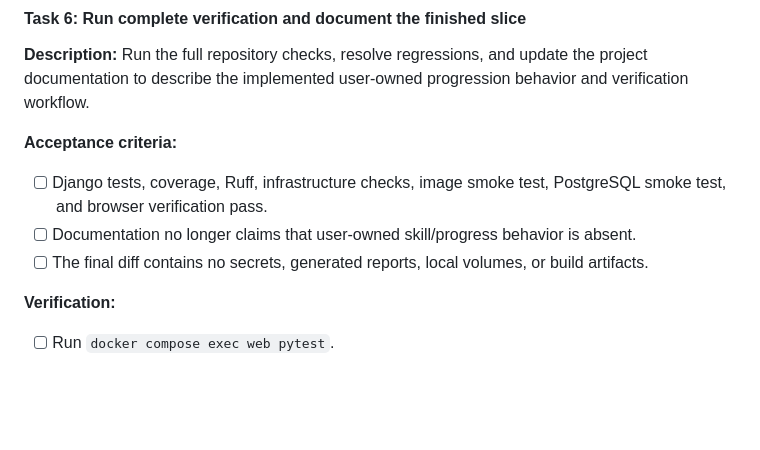
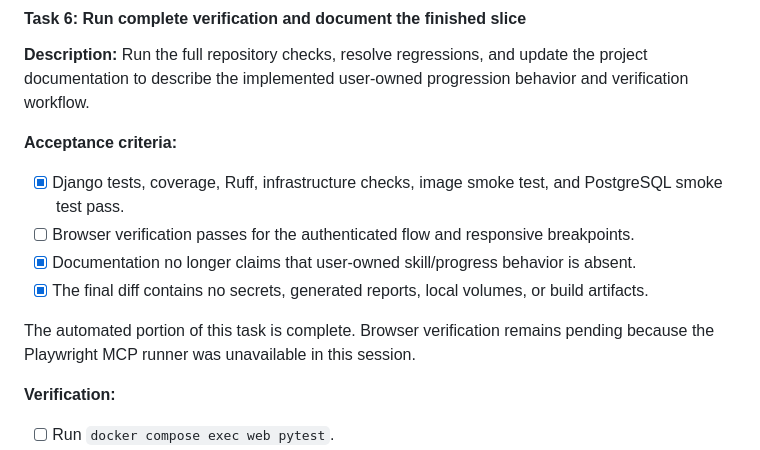
Before and after one commit to ChicoState/skillstreak, a Markdown page: docs/plans/user-xp-and-levels-implementation.md, the part around the change. GitHub-like rendering; blank space fills up the shorter version.

```diff
--- a/docs/plans/user-xp-and-levels-implementation.md
+++ b/docs/plans/user-xp-and-levels-implementation.md
@@ -256,12 +256,17 @@ progression behavior and verification workflow.
 
 **Acceptance criteria:**
 
-- [ ] Django tests, coverage, Ruff, infrastructure checks, image smoke test,
-      PostgreSQL smoke test, and browser verification pass.
-- [ ] Documentation no longer claims that user-owned skill/progress behavior
+- [x] Django tests, coverage, Ruff, infrastructure checks, image smoke test,
+  and PostgreSQL smoke test pass.
+- [ ] Browser verification passes for the authenticated flow and responsive
+  breakpoints.
+- [x] Documentation no longer claims that user-owned skill/progress behavior
       is absent.
-- [ ] The final diff contains no secrets, generated reports, local volumes, or
+- [x] The final diff contains no secrets, generated reports, local volumes, or
       build artifacts.
+
+The automated portion of this task is complete. Browser verification remains
+pending because the Playwright MCP runner was unavailable in this session.
 
 **Verification:**
 
```
Also changed, not shown: AGENTS.md (+10 -8 lines), README.md (+11 -11 lines).
